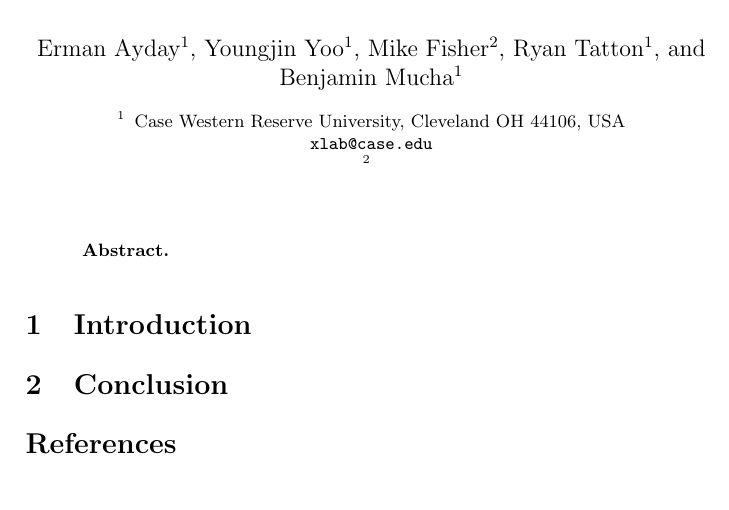
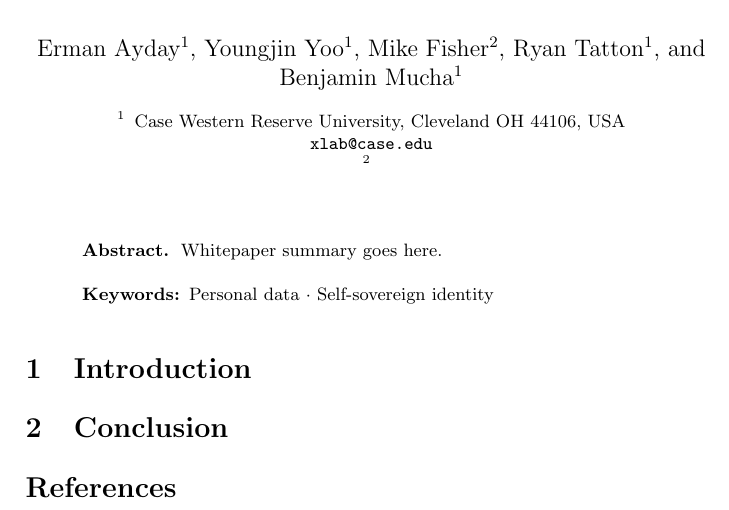
Before and after one commit to cwru-xlab/nsf-whitepaper, a LaTeX paper (whitepaper.tex, which reads content/frontmatter.tex): part of the page, cut so that both start at the same text. Compiled offline with pdfLaTeX.

Commit message:
docs: add placeholder abstract and keywords

```diff
--- a/content/frontmatter.tex
+++ b/content/frontmatter.tex
@@ -18,4 +18,7 @@
 \maketitle
 
 \begin{abstract}
+Whitepaper summary goes here.
+
+\keywords{Personal data \and Self-sovereign identity}
 \end{abstract}
```
Also changed, not shown: whitepaper.pdf.
